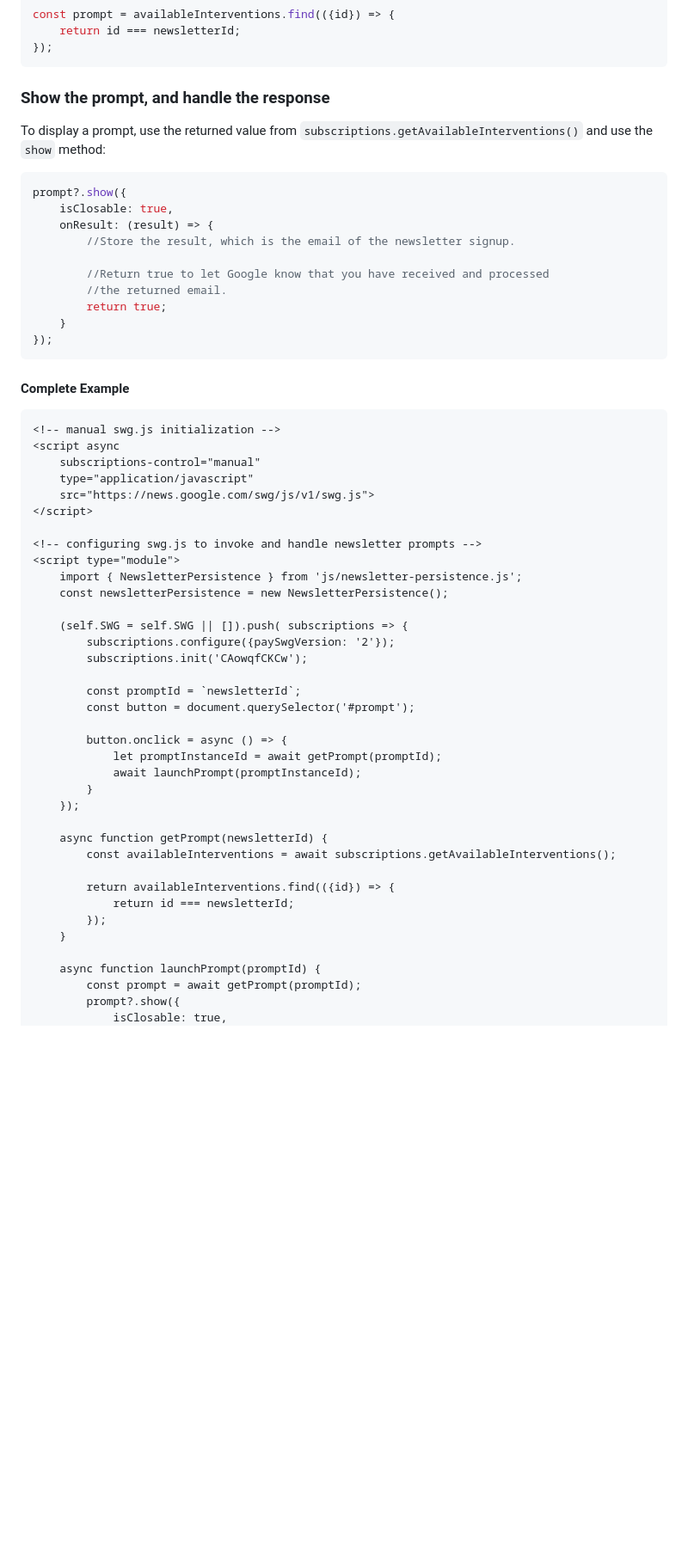
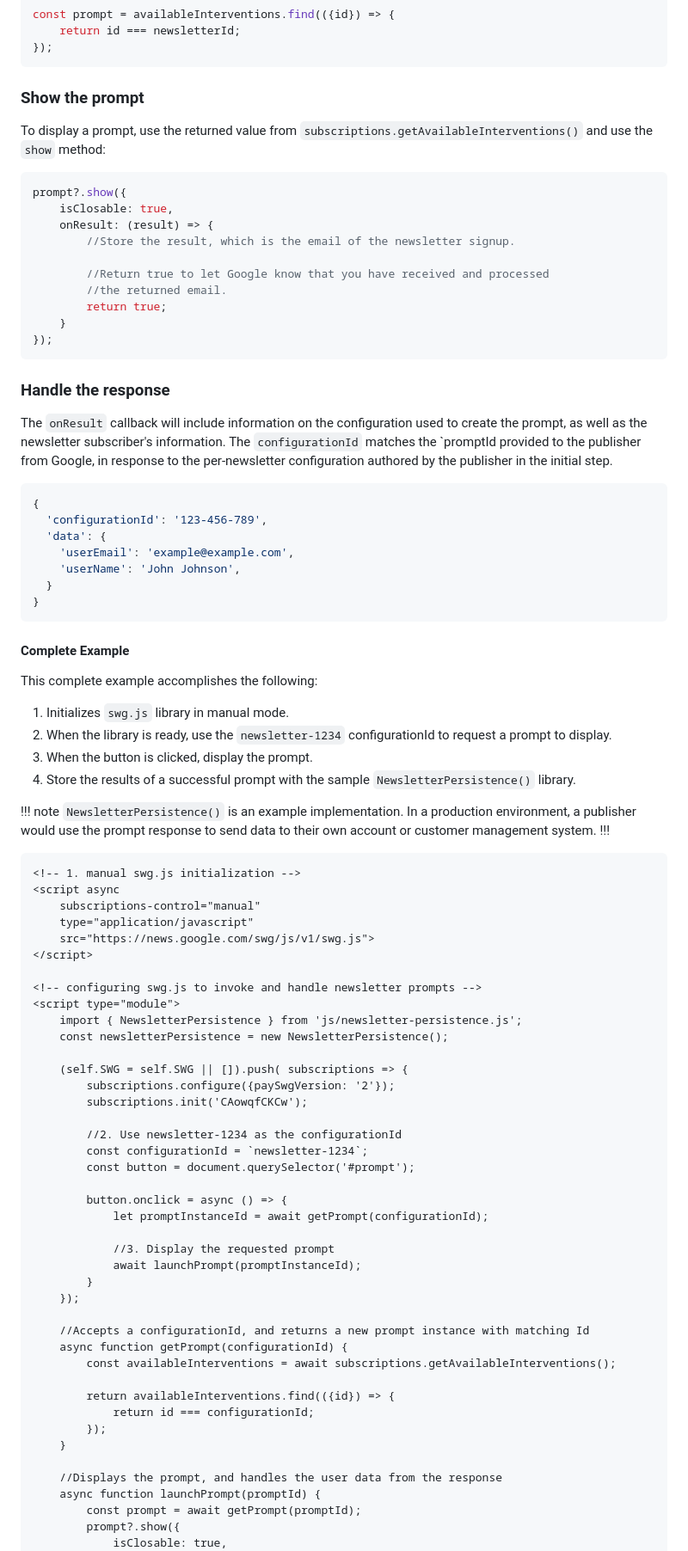
Before and after one commit to reader-revenue/reader-revenue-demo, a Markdown page: app/content/newsletter-manual.md, the part around one of its changes. Shown at 86% size. Rendered like a GitHub page; blank space fills up the shorter version.

Commit message:
Updated with an outline of actions, and clearer semantics

````diff
--- a/app/content/newsletter-manual.md
+++ b/app/content/newsletter-manual.md
@@ -63,7 +63,7 @@ const prompt = availableInterventions.find(({id}) => {
 });
 ```
 
-### Show the prompt, and handle the response
+### Show the prompt
 
 To display a prompt, use the returned value from `subscriptions.getAvailableInterventions()` and use the `show` method:
 
@@ -80,10 +80,37 @@ prompt?.show({
 });
 ```
 
+### Handle the response
+
+The `onResult` callback will include information on the configuration used
+to create the prompt, as well as the newsletter subscriber's information. The `configurationId` matches the `promptId provided to the publisher from Google, in response to the per-newsletter configuration authored by the publisher in the initial step.
+
+```javascript
+{
+  'configurationId': '123-456-789',
+  'data': {
+    'userEmail': 'example@example.com',
+    'userName': 'John Johnson',
+  }
+}
+```
+
 #### Complete Example
 
+This complete example accomplishes the following:
+
+1. Initializes `swg.js` library in manual mode.
+2. When the library is ready, use the `newsletter-1234` configurationId to request a prompt to display.
+3. When the button is clicked, display the prompt.
+4. Store the results of a successful prompt with the sample `NewsletterPersistence()` library.
+
+!!! note `NewsletterPersistence()` is an example implementation.
+In a production environment, a publisher would use the prompt response to send data to their own
+account or customer management system.
+!!!
+
 ```html
-<!-- manual swg.js initialization -->
+<!-- 1. manual swg.js initialization -->
 <script async
     subscriptions-control="manual"
     type="application/javascript"
@@ -99,23 +126,28 @@ prompt?.show({
         subscriptions.configure({paySwgVersion: '2'});
         subscriptions.init('CAowqfCKCw');
 
-        const promptId = `newsletterId`;
+        //2. Use newsletter-1234 as the configurationId
+        const configurationId = `newsletter-1234`;
         const button = document.querySelector('#prompt');
 
         button.onclick = async () => {
-            let promptInstanceId = await getPrompt(promptId);
+            let promptInstanceId = await getPrompt(configurationId);
+
+            //3. Display the requested prompt
             await launchPrompt(promptInstanceId);
         }
     });
 
-    async function getPrompt(newsletterId) {
+    //Accepts a configurationId, and returns a new prompt instance with matching Id
+    async function getPrompt(configurationId) {
         const availableInterventions = await subscriptions.getAvailableInterventions();
 
         return availableInterventions.find(({id}) => {
-            return id === newsletterId;
+            return id === configurationId;
         });
     }
 
+    //Displays the prompt, and handles the user data from the response
     async function launchPrompt(promptId) {
         const prompt = await getPrompt(promptId);
         prompt?.show({
````
Also changed, not shown: other parts of app/content/newsletter-manual.md (+2 -1 lines).
